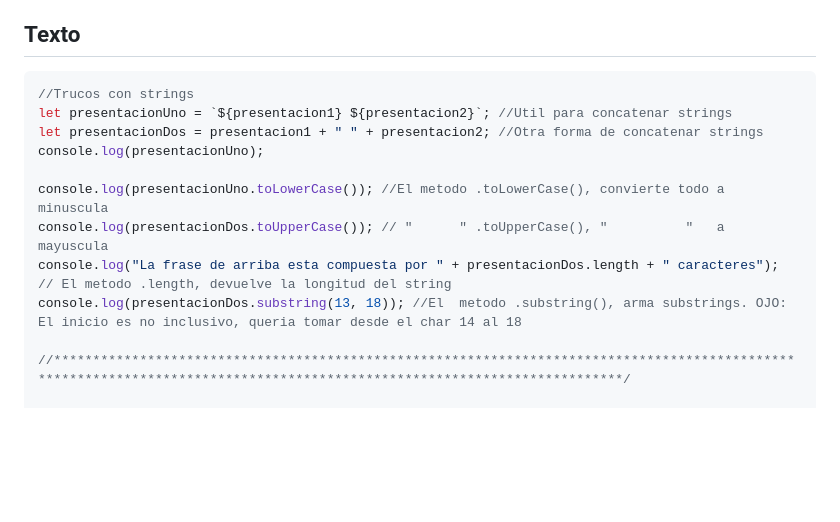
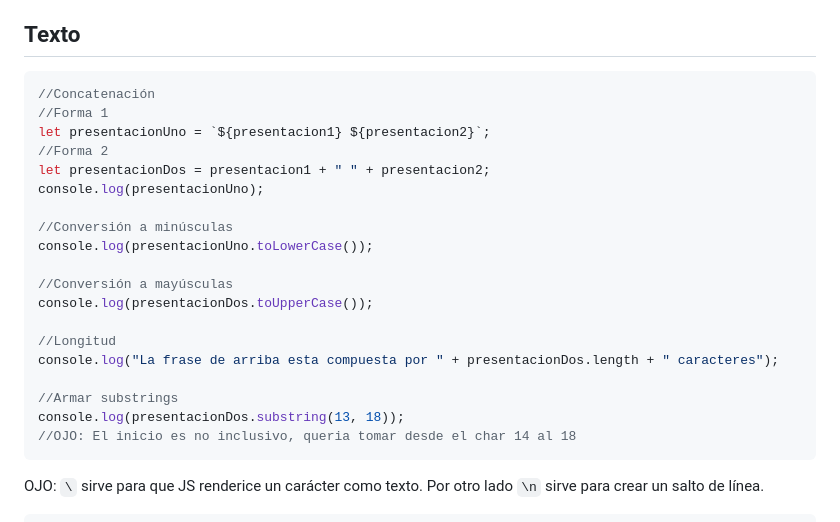
Before and after one commit to rvangelse/JS, a Markdown page: datos.md, the part around the change. GitHub-like rendering; blank space fills up the shorter version.

Commit message:
Agrego texto

````diff
--- a/datos.md
+++ b/datos.md
@@ -22,19 +22,31 @@ OJO: Evita el uso indiscriminado de variables globales, opta por `variables loca
 
 ## Texto
 
-```JS
-//Trucos con strings
-let presentacionUno = `${presentacion1} ${presentacion2}`; //Util para concatenar strings
-let presentacionDos = presentacion1 + " " + presentacion2; //Otra forma de concatenar strings
+```js
+//Concatenación
+//Forma 1
+let presentacionUno = `${presentacion1} ${presentacion2}`;
+//Forma 2
+let presentacionDos = presentacion1 + " " + presentacion2;
 console.log(presentacionUno);
 
-console.log(presentacionUno.toLowerCase()); //El metodo .toLowerCase(), convierte todo a minuscula
-console.log(presentacionDos.toUpperCase()); // "      " .toUpperCase(), "          "   a mayuscula
-console.log("La frase de arriba esta compuesta por " + presentacionDos.length + " caracteres"); // El metodo .length, devuelve la longitud del string
-console.log(presentacionDos.substring(13, 18)); //El  metodo .substring(), arma substrings. OJO: El inicio es no inclusivo, queria tomar desde el char 14 al 18
+//Conversión a minúsculas
+console.log(presentacionUno.toLowerCase());
 
-//**************************************************************************************************************************************************************************/
+//Conversión a mayúsculas
+console.log(presentacionDos.toUpperCase());
 
+//Longitud
+console.log("La frase de arriba esta compuesta por " + presentacionDos.length + " caracteres");
+
+//Armar substrings
+console.log(presentacionDos.substring(13, 18));
+//OJO: El inicio es no inclusivo, queria tomar desde el char 14 al 18
+```
+OJO: `\` sirve para que JS renderice un carácter como texto.
+Por otro lado `\n` sirve para crear un salto de línea.
+
+```JS
 //Tipos de datos
 /* JavaScript es un lenguaje tipado dinámicamente (Tipado debil), por lo que no tienes que especificar
    el tipo de dato de una variable cuando la declaras.
````
